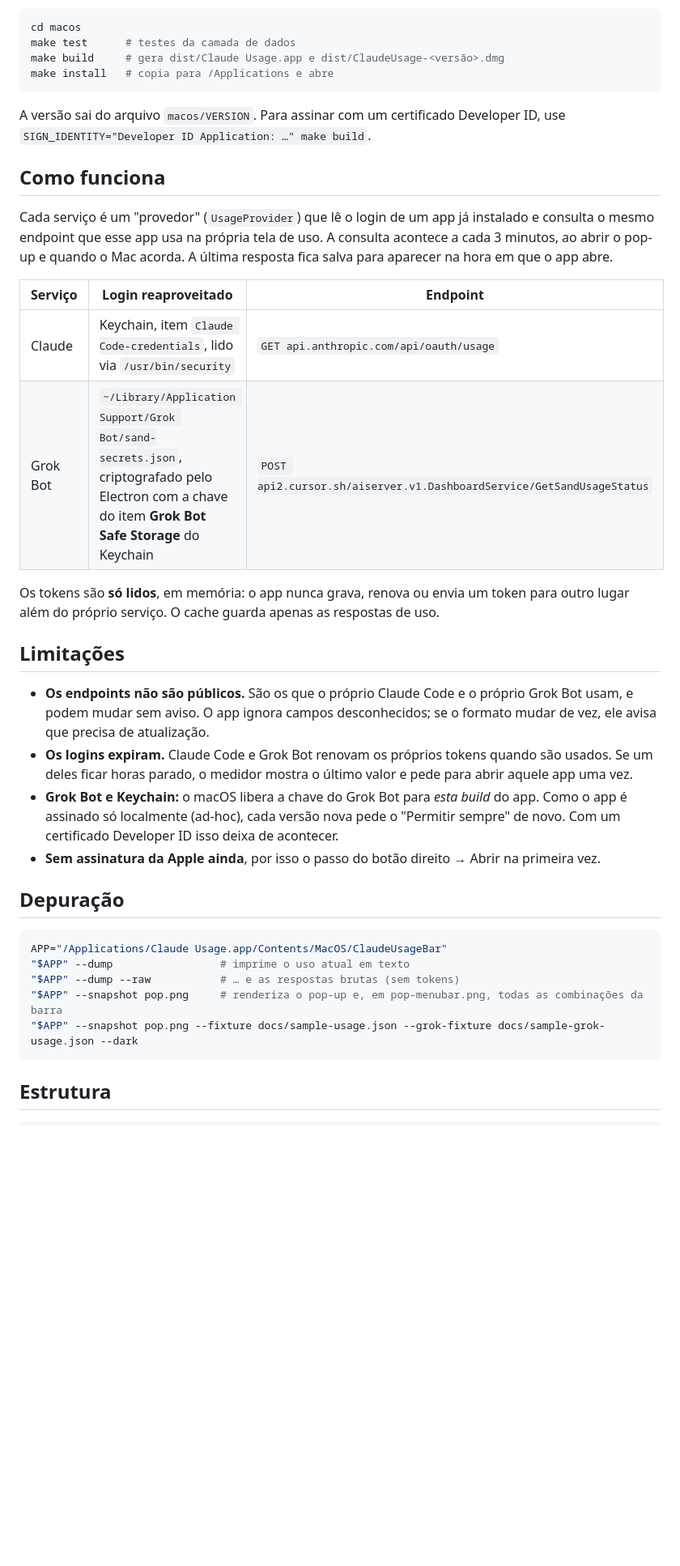
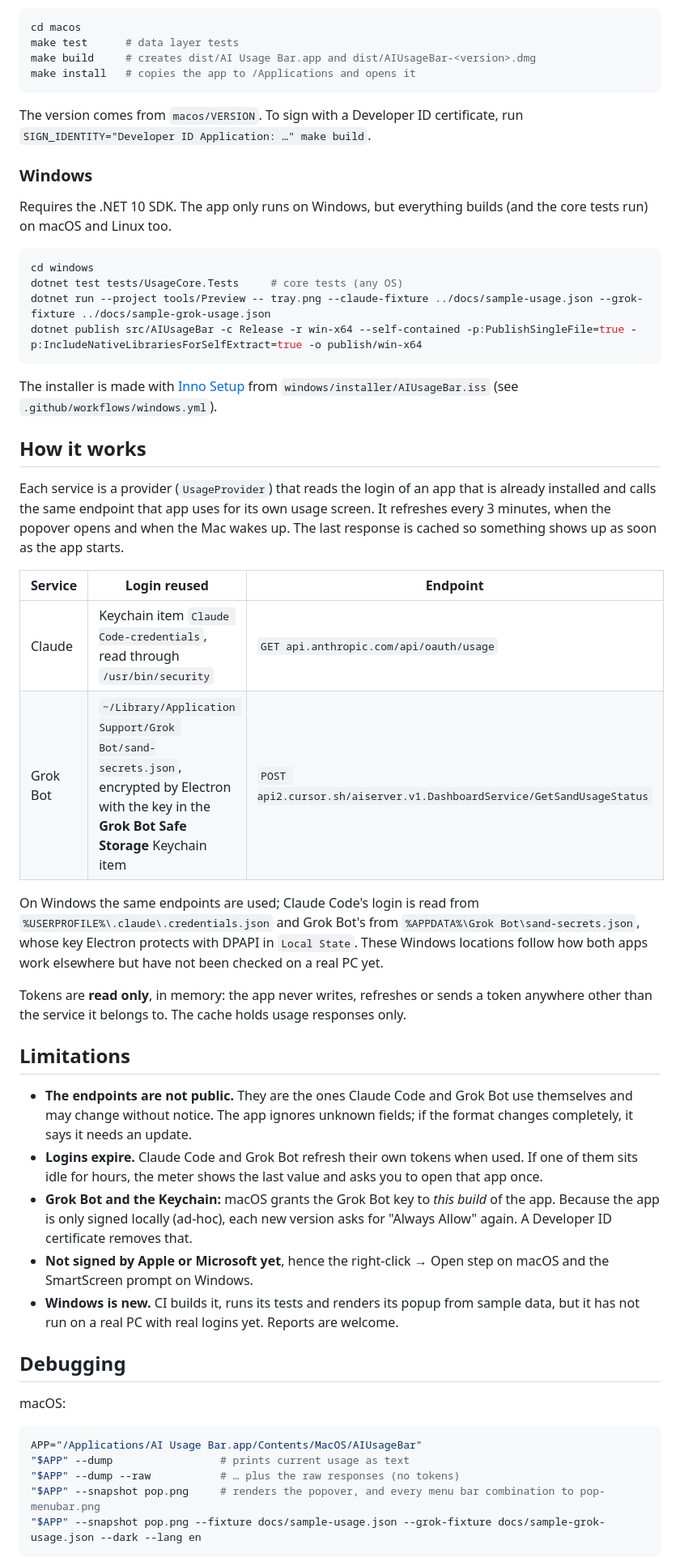
Before and after one commit to Fredbnm/ai-usage-bar, a Markdown page: README.md, the part around one of its changes. Shown at 81% size. Drawn GitHub-style; blank space fills up the shorter version.

````diff
--- a/README.md
+++ b/README.md
@@ -73,39 +95,56 @@ Precisa do Xcode (ou das Command Line Tools) com Swift 5.10 ou mais novo.
 
 ```bash
 cd macos
-make test      # testes da camada de dados
-make build     # gera dist/Claude Usage.app e dist/ClaudeUsage-<versão>.dmg
-make install   # copia para /Applications e abre
+make test      # data layer tests
+make build     # creates dist/AI Usage Bar.app and dist/AIUsageBar-<version>.dmg
+make install   # copies the app to /Applications and opens it
 ```
 
-A versão sai do arquivo `macos/VERSION`. Para assinar com um certificado Developer ID, use `SIGN_IDENTITY="Developer ID Application: …" make build`.
+The version comes from `macos/VERSION`. To sign with a Developer ID certificate, run `SIGN_IDENTITY="Developer ID Application: …" make build`.
 
-## Como funciona
+### Windows
 
-Cada serviço é um "provedor" (`UsageProvider`) que lê o login de um app já instalado e consulta o mesmo endpoint que esse app usa na própria tela de uso. A consulta acontece a cada 3 minutos, ao abrir o pop-up e quando o Mac acorda. A última resposta fica salva para aparecer na hora em que o app abre.
-
-| Serviço | Login reaproveitado | Endpoint |
-|---|---|---|
-| Claude | Keychain, item `Claude Code-credentials`, lido via `/usr/bin/security` | `GET api.anthropic.com/api/oauth/usage` |
-| Grok Bot | `~/Library/Application Support/Grok Bot/sand-secrets.json`, criptografado pelo Electron com a chave do item **Grok Bot Safe Storage** do Keychain | `POST api2.cursor.sh/aiserver.v1.DashboardService/GetSandUsageStatus` |
-
-Os tokens são **só lidos**, em memória: o app nunca grava, renova ou envia um token para outro lugar além do próprio serviço. O cache guarda apenas as respostas de uso.
-
-## Limitações
-
-- **Os endpoints não são públicos.** São os que o próprio Claude Code e o próprio Grok Bot usam, e podem mudar sem aviso. O app ignora campos desconhecidos; se o formato mudar de vez, ele avisa que precisa de atualização.
-- **Os logins expiram.** Claude Code e Grok Bot renovam os próprios tokens quando são usados. Se um deles ficar horas parado, o medidor mostra o último valor e pede para abrir aquele app uma vez.
-- **Grok Bot e Keychain:** o macOS libera a chave do Grok Bot para *esta build* do app. Como o app é assinado só localmente (ad-hoc), cada versão nova pede o "Permitir sempre" de novo. Com um certificado Developer ID isso deixa de acontecer.
-- **Sem assinatura da Apple ainda**, por isso o passo do botão direito → Abrir na primeira vez.
-
-## Depuração
+Requires the .NET 10 SDK. The app only runs on Windows, but everything builds (and the core tests run) on macOS and Linux too.
 
 ```bash
-APP="/Applications/Claude Usage.app/Contents/MacOS/ClaudeUsageBar"
-"$APP" --dump                 # imprime o uso atual em texto
-"$APP" --dump --raw           # … e as respostas brutas (sem tokens)
-"$APP" --snapshot pop.png     # renderiza o pop-up e, em pop-menubar.png, todas as combinações da barra
-"$APP" --snapshot pop.png --fixture docs/sample-usage.json --grok-fixture docs/sample-grok-usage.json --dark
+cd windows
+dotnet test tests/UsageCore.Tests     # core tests (any OS)
+dotnet run --project tools/Preview -- tray.png --claude-fixture ../docs/sample-usage.json --grok-fixture ../docs/sample-grok-usage.json
+dotnet publish src/AIUsageBar -c Release -r win-x64 --self-contained -p:PublishSingleFile=true -p:IncludeNativeLibrariesForSelfExtract=true -o publish/win-x64
 ```
 
-## Estrutura
+The installer is made with [Inno Setup](https://jrsoftware.org/isinfo.php) from `windows/installer/AIUsageBar.iss` (see `.github/workflows/windows.yml`).
+
+## How it works
+
+Each service is a provider (`UsageProvider`) that reads the login of an app that is already installed and calls the same endpoint that app uses for its own usage screen. It refreshes every 3 minutes, when the popover opens and when the Mac wakes up. The last response is cached so something shows up as soon as the app starts.
+
+| Service | Login reused | Endpoint |
+|---|---|---|
+| Claude | Keychain item `Claude Code-credentials`, read through `/usr/bin/security` | `GET api.anthropic.com/api/oauth/usage` |
+| Grok Bot | `~/Library/Application Support/Grok Bot/sand-secrets.json`, encrypted by Electron with the key in the **Grok Bot Safe Storage** Keychain item | `POST api2.cursor.sh/aiserver.v1.DashboardService/GetSandUsageStatus` |
+
+On Windows the same endpoints are used; Claude Code's login is read from `%USERPROFILE%\.claude\.credentials.json` and Grok Bot's from `%APPDATA%\Grok Bot\sand-secrets.json`, whose key Electron protects with DPAPI in `Local State`. These Windows locations follow how both apps work elsewhere but have not been checked on a real PC yet.
+
+Tokens are **read only**, in memory: the app never writes, refreshes or sends a token anywhere other than the service it belongs to. The cache holds usage responses only.
+
+## Limitations
+
+- **The endpoints are not public.** They are the ones Claude Code and Grok Bot use themselves and may change without notice. The app ignores unknown fields; if the format changes completely, it says it needs an update.
+- **Logins expire.** Claude Code and Grok Bot refresh their own tokens when used. If one of them sits idle for hours, the meter shows the last value and asks you to open that app once.
+- **Grok Bot and the Keychain:** macOS grants the Grok Bot key to *this build* of the app. Because the app is only signed locally (ad-hoc), each new version asks for "Always Allow" again. A Developer ID certificate removes that.
+- **Not signed by Apple or Microsoft yet**, hence the right-click → Open step on macOS and the SmartScreen prompt on Windows.
+- **Windows is new.** CI builds it, runs its tests and renders its popup from sample data, but it has not run on a real PC with real logins yet. Reports are welcome.
+
+## Debugging
+
+macOS:
+
+```bash
+APP="/Applications/AI Usage Bar.app/Contents/MacOS/AIUsageBar"
+"$APP" --dump                 # prints current usage as text
+"$APP" --dump --raw           # … plus the raw responses (no tokens)
+"$APP" --snapshot pop.png     # renders the popover, and every menu bar combination to pop-menubar.png
+"$APP" --snapshot pop.png --fixture docs/sample-usage.json --grok-fixture docs/sample-grok-usage.json --dark --lang en
+```
+
````
Also changed, not shown: other parts of README.md (+86 -49 lines), README.pt-BR.md (added, +174 -0 lines), docs/usage-api.md (+77 -73 lines), docs/icon.png (added), docs/menubar.png, docs/screenshot-dark.png, docs/screenshot-light.png, 2 other files.
